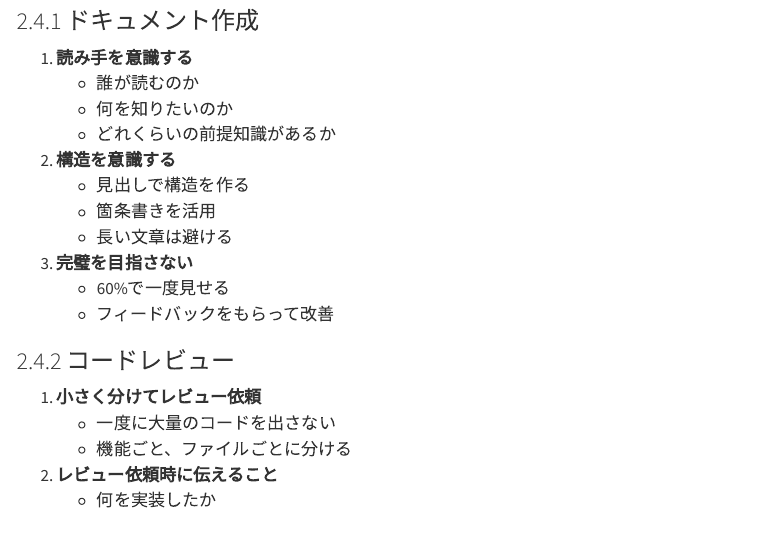
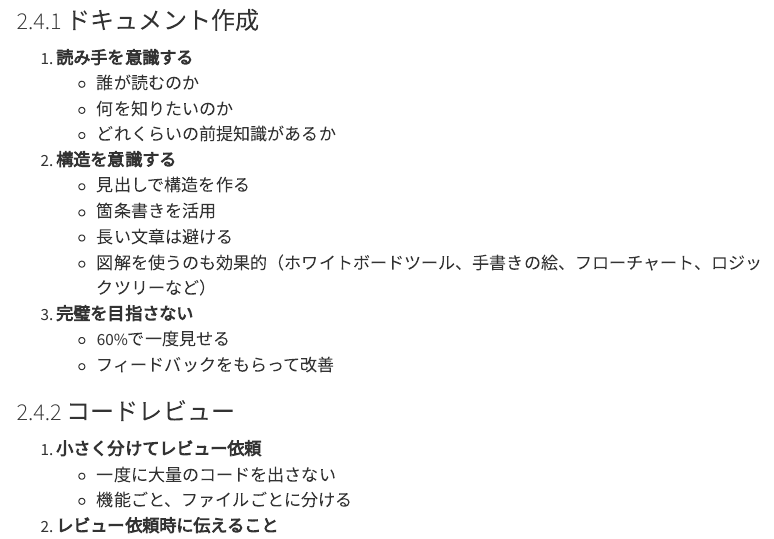
Before and after one commit to dobachi/work-fundamentals, a Quarto document (reports/work-guide.qmd): the page in a window 1100 px wide, from 5570 px down. Rendered offline with R 4.5, knitr and Pandoc in place of Quarto, with nearby package versions; menus at the side of the page are left out.

Commit message:
docs: ドキュメント作成に図解活用のアドバイスを追加
成果物作成のポイントの「構造を意識する」セクションに、
図解を使うのも効果的という点を追記。
ホワイトボードツール、手書きの絵、フローチャート、ロジックツリーなどの例を明記。

```diff
--- a/reports/work-guide.qmd
+++ b/reports/work-guide.qmd
@@ -260,6 +260,7 @@ lang: ja
    - 見出しで構造を作る
    - 箇条書きを活用
    - 長い文章は避ける
+   - 図解を使うのも効果的（ホワイトボードツール、手書きの絵、フローチャート、ロジックツリーなど）
 
 3. **完璧を目指さない**
    - 60%で一度見せる
```
